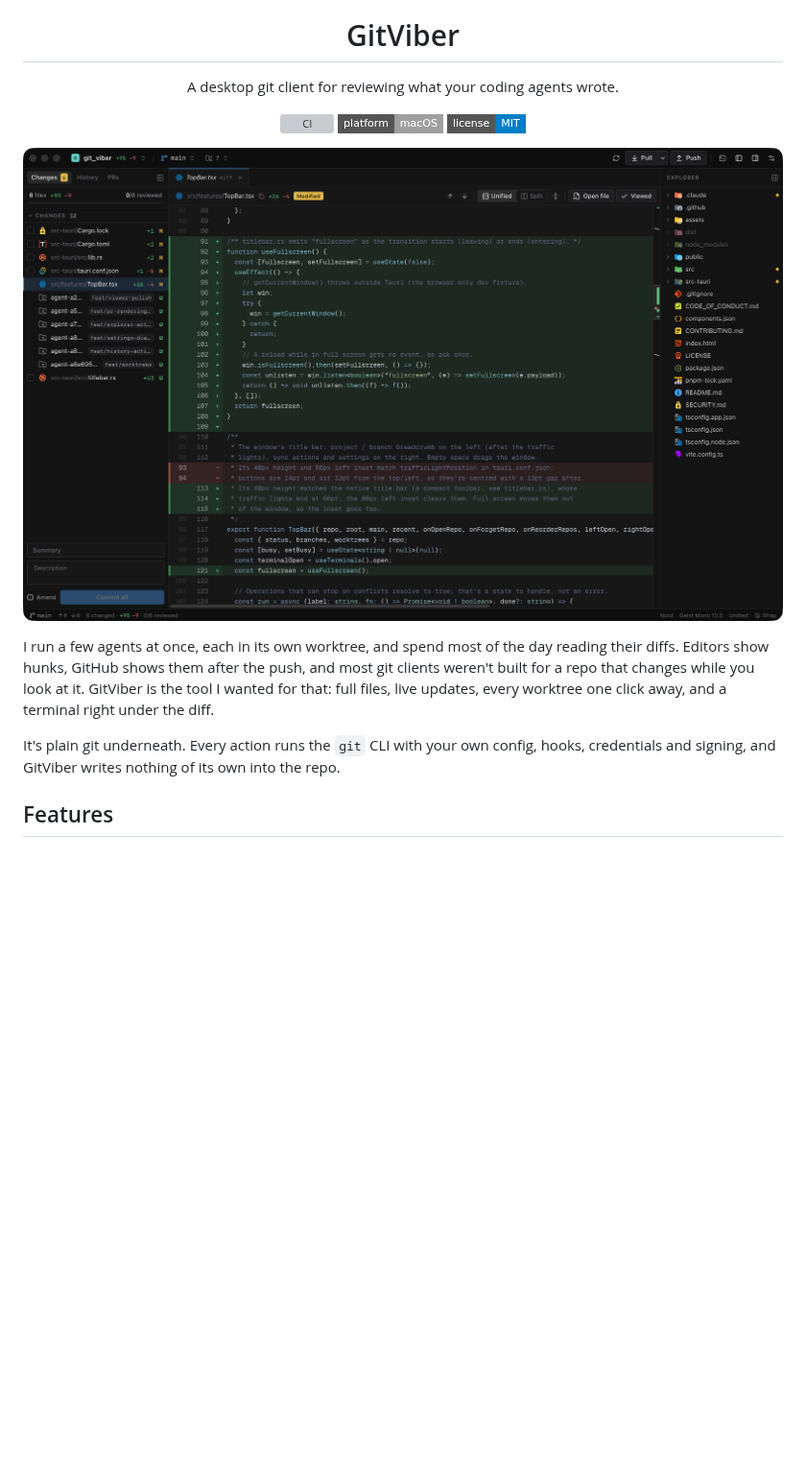
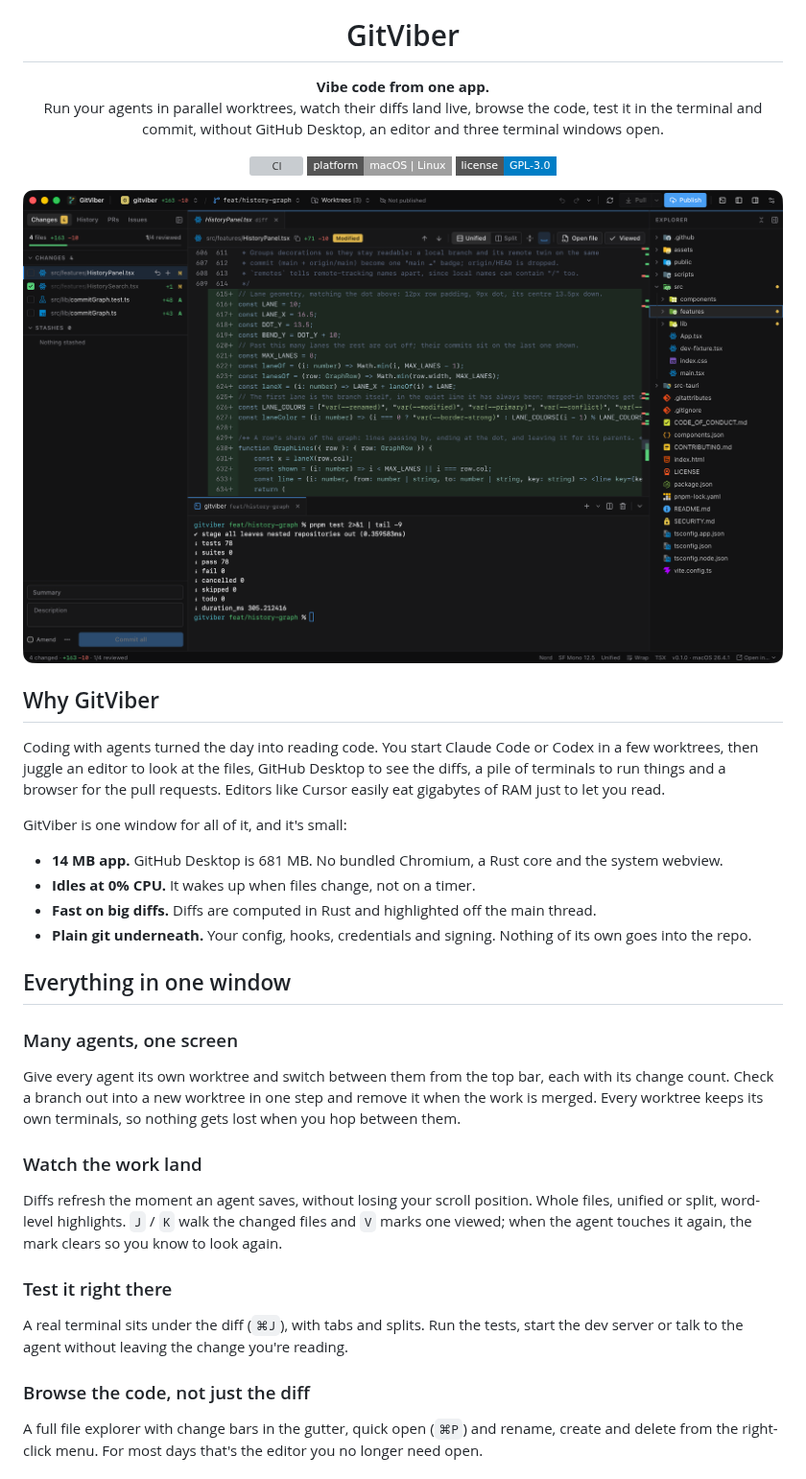
Before and after one commit to emircan-sahin/gitviber, a Markdown page: README.md, the part around one of its changes. Shown at 96% size. Drawn GitHub-style; pictures changed too: assets/screenshot-dark.png; badges without logos; blank space fills up the shorter version; grey boxes are pictures that could not be loaded.

```diff
--- a/README.md
+++ b/README.md
@@ -5,12 +5,14 @@
 <h1 align="center">GitViber</h1>
 
 <p align="center">
-  A desktop git client for reviewing what your coding agents wrote.
+  <b>Vibe code from one app.</b><br>
+  Run your agents in parallel worktrees, watch their diffs land live, browse the code, test it in
+  the terminal and commit, without GitHub Desktop, an editor and three terminal windows open.
 </p>
 
 <p align="center">
   <a href="https://github.com/emircan-sahin/gitviber/actions/workflows/ci.yml"><img alt="CI" src="https://img.shields.io/github/actions/workflow/status/emircan-sahin/gitviber/ci.yml?branch=main&style=flat-square&label=CI"></a>
-  <img alt="macOS" src="https://img.shields.io/badge/platform-macOS-lightgrey?style=flat-square">
-  <a href="LICENSE"><img alt="MIT" src="https://img.shields.io/badge/license-MIT-blue?style=flat-square"></a>
+  <img alt="macOS and Linux" src="https://img.shields.io/badge/platform-macOS%20%7C%20Linux-lightgrey?style=flat-square">
+  <a href="LICENSE"><img alt="GPL-3.0" src="https://img.shields.io/badge/license-GPL--3.0-blue?style=flat-square"></a>
 </p>
 
@@ -18,10 +20,39 @@
 
-I run a few agents at once, each in its own worktree, and spend most of the day reading their
-diffs. Editors show hunks, GitHub shows them after the push, and most git clients weren't built
-for a repo that changes while you look at it. GitViber is the tool I wanted for that: full files,
-live updates, every worktree one click away, and a terminal right under the diff.
+## Why GitViber
 
-It's plain git underneath. Every action runs the `git` CLI with your own config, hooks,
-credentials and signing, and GitViber writes nothing of its own into the repo.
+Coding with agents turned the day into reading code. You start Claude Code or Codex in a few
+worktrees, then juggle an editor to look at the files, GitHub Desktop to see the diffs, a pile of
+terminals to run things and a browser for the pull requests. Editors like Cursor easily eat
+gigabytes of RAM just to let you read.
 
-## Features
+GitViber is one window for all of it, and it's small:
+
+- **14 MB app.** GitHub Desktop is 681 MB. No bundled Chromium, a Rust core and the system webview.
+- **Idles at 0% CPU.** It wakes up when files change, not on a timer.
+- **Fast on big diffs.** Diffs are computed in Rust and highlighted off the main thread.
+- **Plain git underneath.** Your config, hooks, credentials and signing. Nothing of its own goes into the repo.
+
+## Everything in one window
+
+### Many agents, one screen
+
+Give every agent its own worktree and switch between them from the top bar, each with its change
+count. Check a branch out into a new worktree in one step and remove it when the work is merged.
+Every worktree keeps its own terminals, so nothing gets lost when you hop between them.
+
+### Watch the work land
+
+Diffs refresh the moment an agent saves, without losing your scroll position. Whole files, unified
+or split, word-level highlights. `J` / `K` walk the changed files and `V` marks one viewed; when
+the agent touches it again, the mark clears so you know to look again.
+
+### Test it right there
+
+A real terminal sits under the diff (`⌘J`), with tabs and splits. Run the tests, start the dev
+server or talk to the agent without leaving the change you're reading.
+
+### Browse the code, not just the diff
+
+A full file explorer with change bars in the gutter, quick open (`⌘P`) and rename, create and
+delete from the right-click menu. For most days that's the editor you no longer need open.
+
```
Also changed, not shown: other parts of README.md (+63 -53 lines), assets/screenshot-light.png, assets/screenshot-pr.png, 1 other file.
